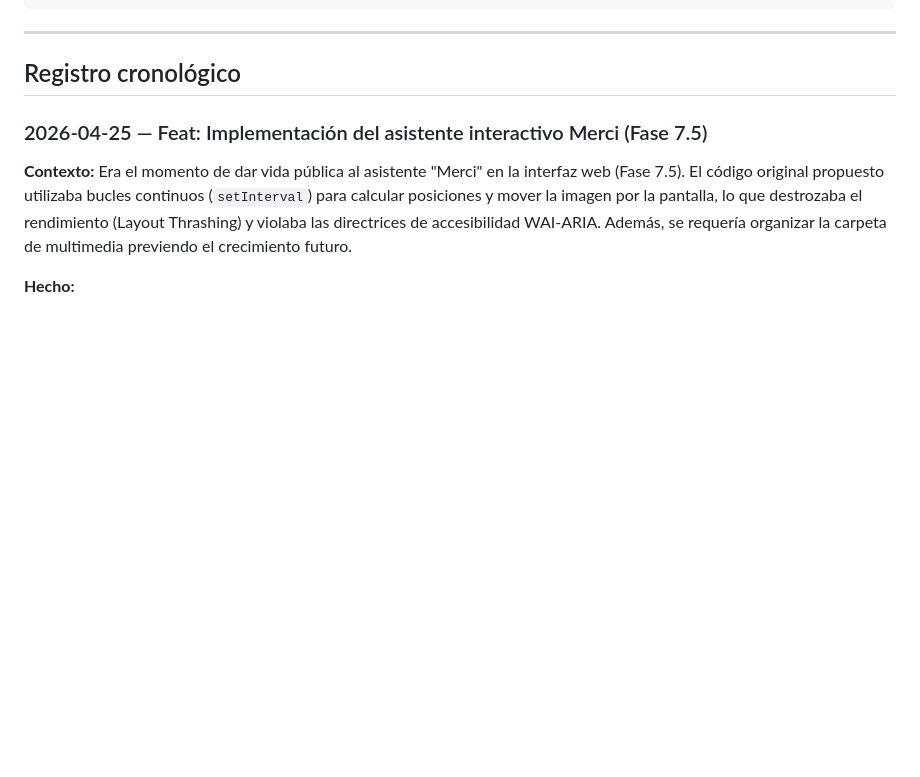
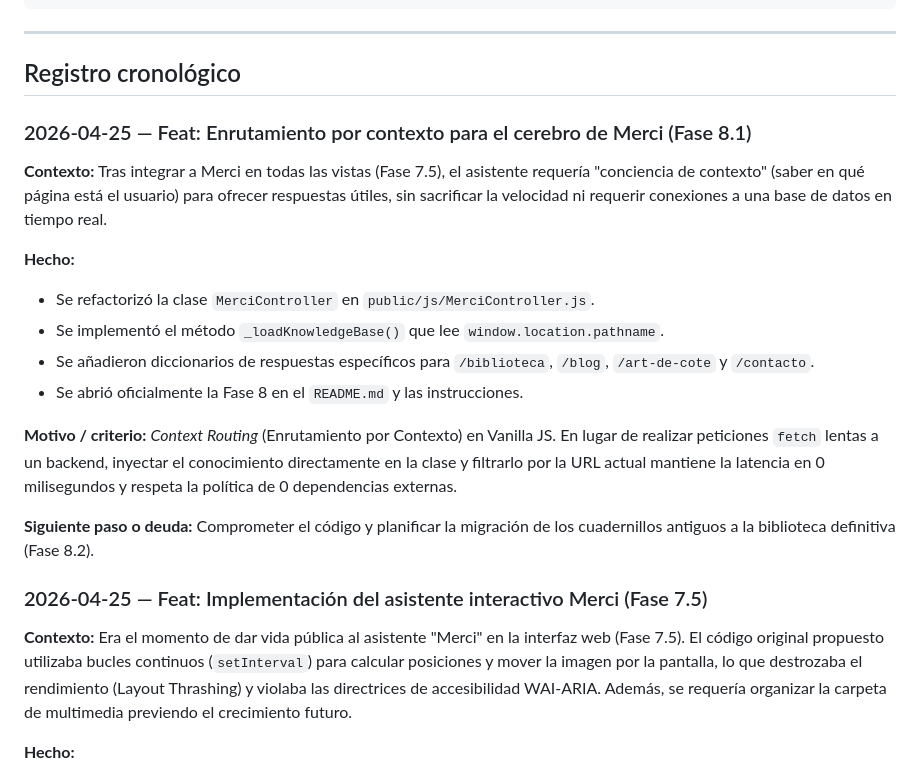
Before and after one commit to MercedesDF/PROYECTO_mercedev.es, a Markdown page: laboratorio/bitacora-mercedev.md, the part around the change. Drawn GitHub-style; blank space fills up the shorter version.

```diff
--- a/laboratorio/bitacora-mercedev.md
+++ b/laboratorio/bitacora-mercedev.md
@@ -36,6 +36,20 @@ Copia el bloque y rellénalo.
 
 ---
 ## Registro cronológico
+
+### 2026-04-25 — Feat: Enrutamiento por contexto para el cerebro de Merci (Fase 8.1)
+
+**Contexto:** Tras integrar a Merci en todas las vistas (Fase 7.5), el asistente requería "conciencia de contexto" (saber en qué página está el usuario) para ofrecer respuestas útiles, sin sacrificar la velocidad ni requerir conexiones a una base de datos en tiempo real.
+
+**Hecho:**
+- Se refactorizó la clase `MerciController` en `public/js/MerciController.js`.
+- Se implementó el método `_loadKnowledgeBase()` que lee `window.location.pathname`.
+- Se añadieron diccionarios de respuestas específicos para `/biblioteca`, `/blog`, `/art-de-cote` y `/contacto`.
+- Se abrió oficialmente la Fase 8 en el `README.md` y las instrucciones.
+
+**Motivo / criterio:** *Context Routing* (Enrutamiento por Contexto) en Vanilla JS. En lugar de realizar peticiones `fetch` lentas a un backend, inyectar el conocimiento directamente en la clase y filtrarlo por la URL actual mantiene la latencia en 0 milisegundos y respeta la política de 0 dependencias externas.
+
+**Siguiente paso o deuda:** Comprometer el código y planificar la migración de los cuadernillos antiguos a la biblioteca definitiva (Fase 8.2).
 
 ### 2026-04-25 — Feat: Implementación del asistente interactivo Merci (Fase 7.5)
 
```
Also changed, not shown: README.md (+15 -7 lines), instrucciones.md (+6 -0 lines).
